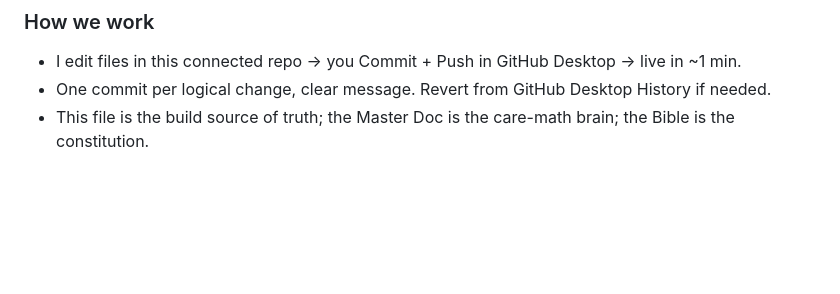
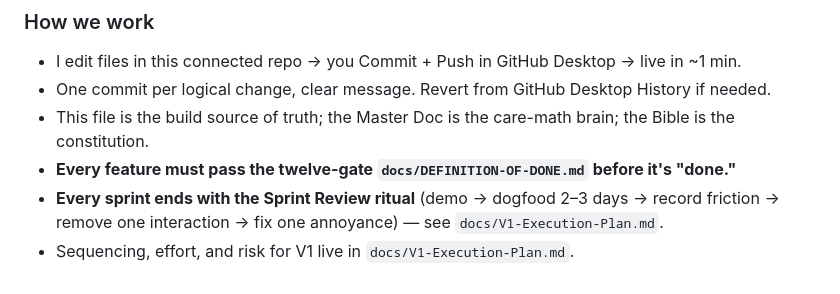
Before and after one commit to dbritt07-oss/houseplant-system, a Markdown page: BACKLOG.md, the part around the change. Drawn GitHub-style; blank space fills up the shorter version.

```diff
--- a/BACKLOG.md
+++ b/BACKLOG.md
@@ -245,3 +245,6 @@ A tiny script asserting known care-math outputs, protecting the moat during the
 - I edit files in this connected repo → you Commit + Push in GitHub Desktop → live in ~1 min.
 - One commit per logical change, clear message. Revert from GitHub Desktop History if needed.
 - This file is the build source of truth; the Master Doc is the care-math brain; the Bible is the constitution.
+- **Every feature must pass the twelve-gate `docs/DEFINITION-OF-DONE.md` before it's "done."**
+- **Every sprint ends with the Sprint Review ritual** (demo → dogfood 2–3 days → record friction → remove one interaction → fix one annoyance) — see `docs/V1-Execution-Plan.md`.
+- Sequencing, effort, and risk for V1 live in `docs/V1-Execution-Plan.md`.
```
Also changed, not shown: docs/DEFINITION-OF-DONE.md (added, +48 -0 lines), docs/V1-Execution-Plan.md (+16 -0 lines).
